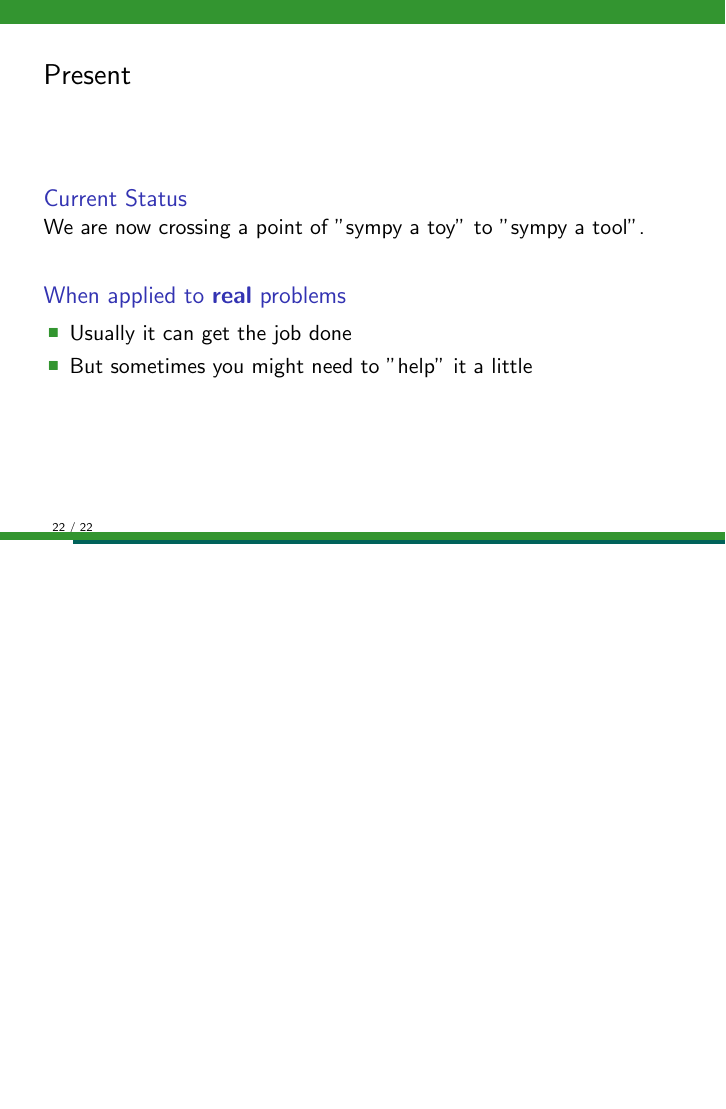
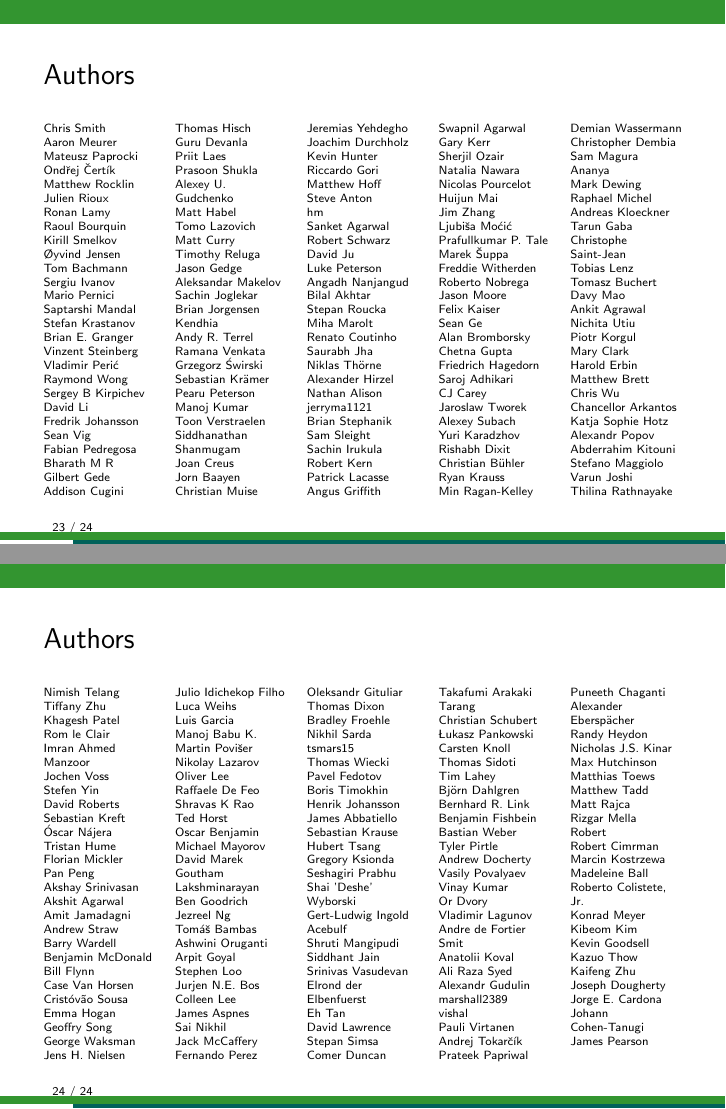
Before and after one commit to sympy/scipy-2016-tutorial, LaTeX slides (slides/intro.tex): page 24 of 24 before the commit and pages 25 and 26 of 26 after it, the two joined at a grey line, the shorter picture padded with empty space. Compiled offline with pdfLaTeX.

Commit message:
Update slides
Update plots with latest SymPy data, and add list of authors

```diff
--- a/slides/intro.tex
+++ b/slides/intro.tex
@@ -4,6 +4,7 @@
 \usepackage{epsfig} %for figures
 \usepackage{xcolor} %for color
 \usepackage[utf8]{inputenc}
+\usepackage{multicol}
 
 % latex definitions:
 \def\d{{\rm d}}
@@ -284 +289,266 @@
+Aaron Meurer\\
+Mateusz Paprocki\\
+Ondřej Čertík\\
+Matthew Rocklin\\
+Julien Rioux\\
+Ronan Lamy\\
+Raoul Bourquin\\
+Kirill Smelkov\\
+Øyvind Jensen\\
+Tom Bachmann\\
+Sergiu Ivanov\\
+Mario Pernici\\
+Saptarshi Mandal\\
+Stefan Krastanov\\
+Brian E. Granger\\
+Vinzent Steinberg\\
+Vladimir Perić\\
+Raymond Wong\\
+Sergey B Kirpichev\\
+David Li\\
+Fredrik Johansson\\
+Sean Vig\\
+Fabian Pedregosa\\
+Bharath M R\\
+Gilbert Gede\\
+Addison Cugini\\
+Thomas Hisch\\
+Guru Devanla\\
+Priit Laes\\
+Prasoon Shukla\\
+Alexey U. Gudchenko\\
+Matt Habel\\
+Tomo Lazovich\\
+Matt Curry\\
+Timothy Reluga\\
+Jason Gedge\\
+Aleksandar Makelov\\
+Sachin Joglekar\\
+Brian Jorgensen\\
+Kendhia\\
+Andy R. Terrel\\
+Ramana Venkata\\
+Grzegorz Świrski\\
+Sebastian Krämer\\
+Pearu Peterson\\
+Manoj Kumar\\
+Toon Verstraelen\\
+Siddhanathan Shanmugam\\
+Joan Creus\\
+Jorn Baayen\\
+Christian Muise\\
+Jeremias Yehdegho\\
+Joachim Durchholz\\
+Kevin Hunter\\
+Riccardo Gori\\
+Matthew Hoff\\
+Steve Anton\\
+hm\\
+Sanket Agarwal\\
+Robert Schwarz\\
+David Ju\\
+Luke Peterson\\
+Angadh Nanjangud\\
+Bilal Akhtar\\
+Stepan Roucka\\
+Miha Marolt\\
+Renato Coutinho\\
+Saurabh Jha\\
+Niklas Thörne\\
+Alexander Hirzel\\
+Nathan Alison\\
+jerryma1121\\
+Brian Stephanik\\
+Sam Sleight\\
+Sachin Irukula\\
+Robert Kern\\
+Patrick Lacasse\\
+Angus Griffith\\
+Swapnil Agarwal\\
+Gary Kerr\\
+Sherjil Ozair\\
+Natalia Nawara\\
+Nicolas Pourcelot\\
+Huijun Mai\\
+Jim Zhang\\
+Ljubiša Moćić\\
+Prafullkumar P. Tale\\
+Marek Šuppa\\
+Freddie Witherden\\
+Roberto Nobrega\\
+Jason Moore\\
+Felix Kaiser\\
+Sean Ge\\
+Alan Bromborsky\\
+Chetna Gupta\\
+Friedrich Hagedorn\\
+Saroj Adhikari\\
+CJ Carey\\
+Jaroslaw Tworek\\
+Alexey Subach\\
+Yuri Karadzhov\\
+Rishabh Dixit\\
+Christian Bühler\\
+Ryan Krauss\\
+Min Ragan-Kelley\\
+Demian Wassermann\\
+Christopher Dembia\\
+Sam Magura\\
+Ananya\\
+Mark Dewing\\
+Raphael Michel\\
+Andreas Kloeckner\\
+Tarun Gaba\\
+Christophe Saint-Jean\\
+Tobias Lenz\\
+Tomasz Buchert\\
+Davy Mao\\
+Ankit Agrawal\\
+Nichita Utiu\\
+Piotr Korgul\\
+Mary Clark\\
+Harold Erbin\\
+Matthew Brett\\
+Chris Wu\\
+Chancellor Arkantos\\
+Katja Sophie Hotz\\
+Alexandr Popov\\
+Abderrahim Kitouni\\
+Stefano Maggiolo\\
+Varun Joshi\\
+Thilina Rathnayake\\
+\end{multicols}
+\end{frame}
+
+\begin{frame}{Authors}
+\begin{multicols}{5}
+\tiny
+Nimish Telang\\
+Tiffany Zhu\\
+Khagesh Patel\\
+Rom le Clair\\
+Imran Ahmed Manzoor\\
+Jochen Voss\\
+Stefen Yin\\
+David Roberts\\
+Sebastian Kreft\\
+Óscar Nájera\\
+Tristan Hume\\
+Florian Mickler\\
+Pan Peng\\
+Akshay Srinivasan\\
+Akshit Agarwal\\
+Amit Jamadagni\\
+Andrew Straw\\
+Barry Wardell\\
+Benjamin McDonald\\
+Bill Flynn\\
+Case Van Horsen\\
+Cristóvão Sousa\\
+Emma Hogan\\
+Geoffry Song\\
+George Waksman\\
+Jens H. Nielsen\\
+Julio Idichekop Filho\\
+Luca Weihs\\
+Luis Garcia\\
+Manoj Babu K.\\
+Martin Povišer\\
+Nikolay Lazarov\\
+Oliver Lee\\
+Raffaele De Feo\\
+Shravas K Rao\\
+Ted Horst\\
+Oscar Benjamin\\
+Michael Mayorov\\
+David Marek\\
+Goutham Lakshminarayan\\
+Ben Goodrich\\
+Jezreel Ng\\
+Tomáš Bambas\\
+Ashwini Oruganti\\
+Arpit Goyal\\
+Stephen Loo\\
+Jurjen N.E. Bos\\
+Colleen Lee\\
+James Aspnes\\
+Sai Nikhil\\
+Jack McCaffery\\
+Fernando Perez\\
+Oleksandr Gituliar\\
+Thomas Dixon\\
+Bradley Froehle\\
+Nikhil Sarda\\
+tsmars15\\
+Thomas Wiecki\\
+Pavel Fedotov\\
+Boris Timokhin\\
+Henrik Johansson\\
+James Abbatiello\\
+Sebastian Krause\\
+Hubert Tsang\\
+Gregory Ksionda\\
+Seshagiri Prabhu\\
+Shai 'Deshe' Wyborski\\
+Gert-Ludwig Ingold\\
+Acebulf\\
+Shruti Mangipudi\\
+Siddhant Jain\\
+Srinivas Vasudevan\\
+Elrond der Elbenfuerst\\
+Eh Tan\\
+David Lawrence\\
+Stepan Simsa\\
+Comer Duncan\\
+Takafumi Arakaki\\
+Tarang\\
+Christian Schubert\\
+Łukasz Pankowski\\
+Carsten Knoll\\
+Thomas Sidoti\\
+Tim Lahey\\
+Björn Dahlgren\\
+Bernhard R. Link\\
+Benjamin Fishbein\\
+Bastian Weber\\
+Tyler Pirtle\\
+Andrew Docherty\\
+Vasily Povalyaev\\
+Vinay Kumar\\
+Or Dvory\\
+Vladimir Lagunov\\
+Andre de Fortier Smit\\
+Anatolii Koval\\
+Ali Raza Syed\\
+Alexandr Gudulin\\
+marshall2389\\
+vishal\\
+Pauli Virtanen\\
+Andrej Tokarčík\\
+Prateek Papriwal\\
+Puneeth Chaganti\\
+Alexander Eberspächer\\
+Randy Heydon\\
+Nicholas J.S. Kinar\\
+Max Hutchinson\\
+Matthias Toews\\
+Matthew Tadd\\
+Matt Rajca\\
+Rizgar Mella\\
+Robert\\
+Robert Cimrman\\
+Marcin Kostrzewa\\
+Madeleine Ball\\
+Roberto Colistete, Jr.\\
+Konrad Meyer\\
+Kibeom Kim\\
+Kevin Goodsell\\
+Kazuo Thow\\
+Kaifeng Zhu\\
+Joseph Dougherty\\
+Jorge E. Cardona\\
+Johann Cohen-Tanugi\\
+James Pearson\\
+\end{multicols}
+\end{frame}
 \end{document}
```
Also changed, not shown: slides/sympy-all.txt (+131 -136 lines), slides/sympy-year.txt (+35 -40 lines), slides/commits-all.pdf (added), slides/commits1.pdf, slides/intro.tex (4 more changed lines), 1 other file.
